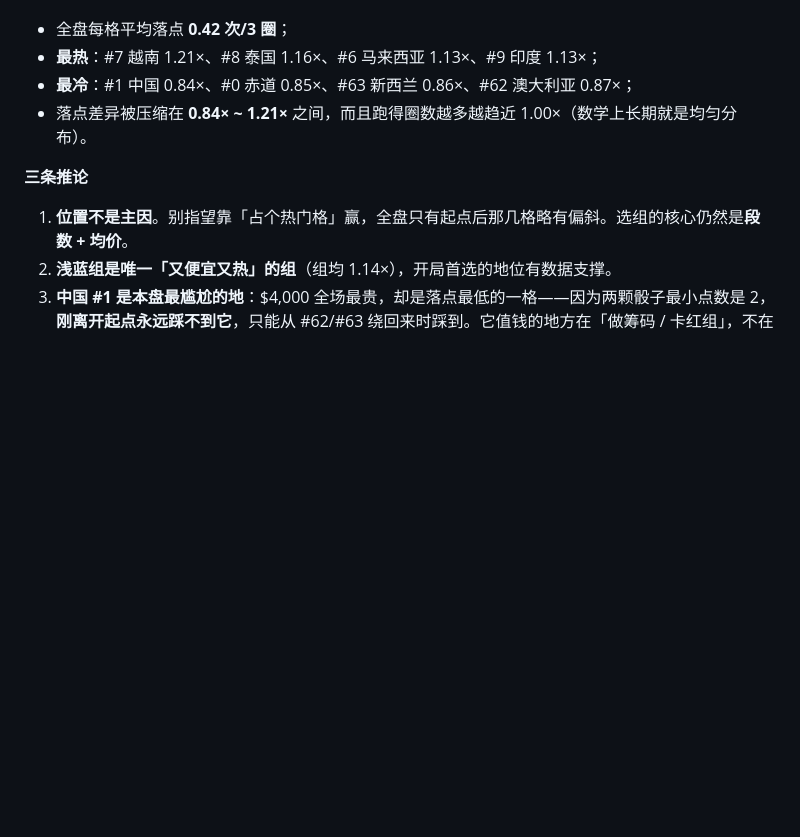
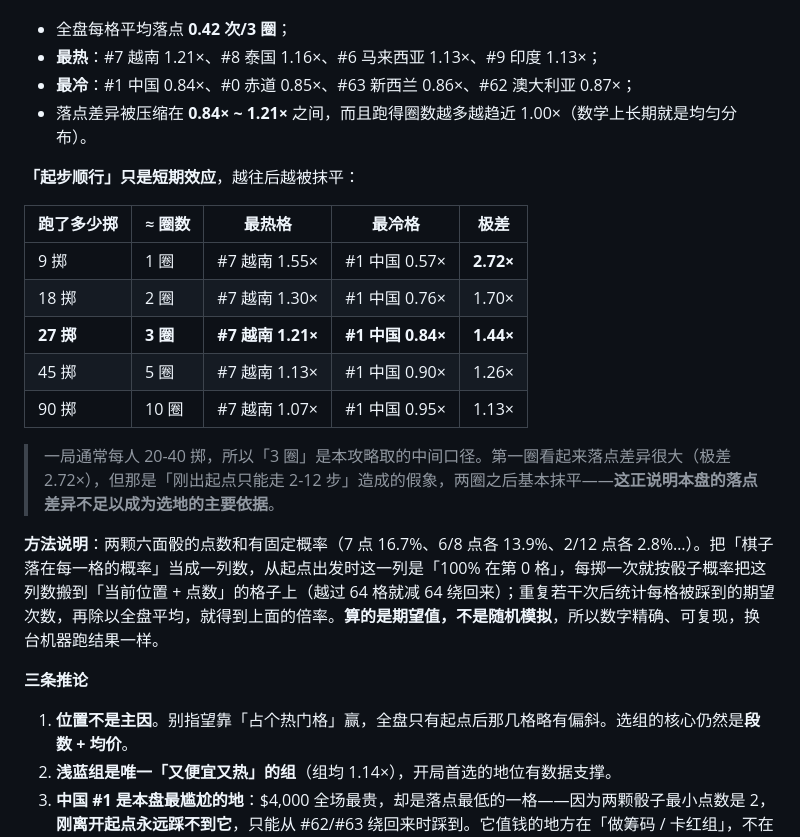
Before and after one commit to alphanoah/monopoly-remix, a Markdown page: docs/strategy.md, the part around the change. Drawn GitHub-style; blank space fills up the shorter version.

Commit message:
docs: 策略页补落点概率的衰减表与方法说明

```diff
--- a/docs/strategy.md
+++ b/docs/strategy.md
@@ -64,6 +64,20 @@
 - **最热**：#7 越南 1.21×、#8 泰国 1.16×、#6 马来西亚 1.13×、#9 印度 1.13×；
 - **最冷**：#1 中国 0.84×、#0 赤道 0.85×、#63 新西兰 0.86×、#62 澳大利亚 0.87×；
 - 落点差异被压缩在 **0.84× ~ 1.21×** 之间，而且跑得圈数越多越趋近 1.00×（数学上长期就是均匀分布）。
+
+**「起步顺行」只是短期效应**，越往后越被抹平：
+
+| 跑了多少掷 | ≈ 圈数 | 最热格 | 最冷格 | 极差 |
+|---|---|---|---|---|
+| 9 掷 | 1 圈 | #7 越南 1.55× | #1 中国 0.57× | **2.72×** |
+| 18 掷 | 2 圈 | #7 越南 1.30× | #1 中国 0.76× | 1.70× |
+| **27 掷** | **3 圈** | **#7 越南 1.21×** | **#1 中国 0.84×** | **1.44×** |
+| 45 掷 | 5 圈 | #7 越南 1.13× | #1 中国 0.90× | 1.26× |
+| 90 掷 | 10 圈 | #7 越南 1.07× | #1 中国 0.95× | 1.13× |
+
+> 一局通常每人 20-40 掷，所以「3 圈」是本攻略取的中间口径。第一圈看起来落点差异很大（极差 2.72×），但那是「刚出起点只能走 2-12 步」造成的假象，两圈之后基本抹平——**这正说明本盘的落点差异不足以成为选地的主要依据**。
+
+**方法说明**：两颗六面骰的点数和有固定概率（7 点 16.7%、6/8 点各 13.9%、2/12 点各 2.8%…）。把「棋子落在每一格的概率」当成一列数，从起点出发时这一列是「100% 在第 0 格」，每掷一次就按骰子概率把这列数搬到「当前位置 + 点数」的格子上（越过 64 格就减 64 绕回来）；重复若干次后统计每格被踩到的期望次数，再除以全盘平均，就得到上面的倍率。**算的是期望值，不是随机模拟**，所以数字精确、可复现，换台机器跑结果一样。
 
 **三条推论**
 
```
